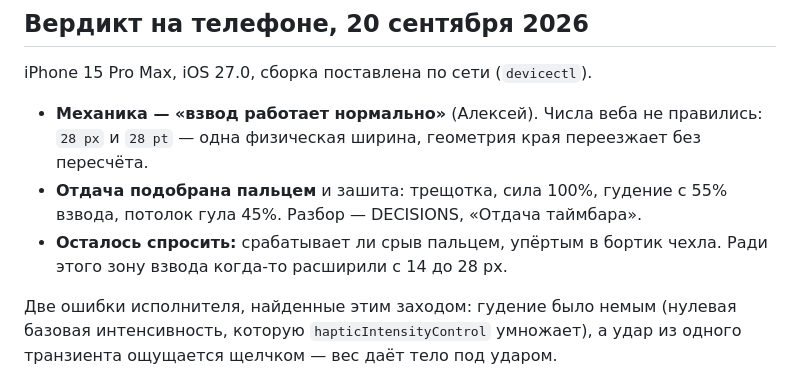
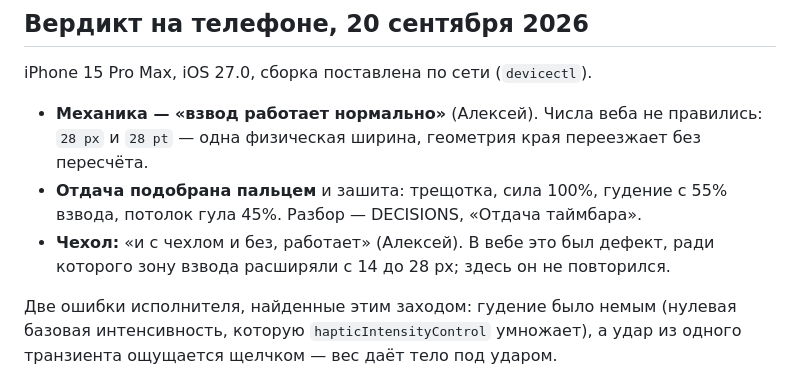
Before and after one commit to alexeynovopashin-lab/LightPlan, a Markdown page: Spikes/TimebarSpike/README.md, the part around the change. GitHub-like rendering.

Commit message:
README песочницы: чехол проверен, первый заход закрыт
Co-Authored-By: Claude Opus 5 <noreply@anthropic.com>

```diff
--- a/Spikes/TimebarSpike/README.md
+++ b/Spikes/TimebarSpike/README.md
@@ -28,8 +28,8 @@ iPhone 15 Pro Max, iOS 27.0, сборка поставлена по сети (`d
   переезжает без пересчёта.
 - **Отдача подобрана пальцем** и зашита: трещотка, сила 100%, гудение с 55%
   взвода, потолок гула 45%. Разбор — DECISIONS, «Отдача таймбара».
-- **Осталось спросить:** срабатывает ли срыв пальцем, упёртым в бортик чехла.
-  Ради этого зону взвода когда-то расширили с 14 до 28 px.
+- **Чехол:** «и с чехлом и без, работает» (Алексей). В вебе это был дефект,
+  ради которого зону взвода расширяли с 14 до 28 px; здесь он не повторился.
 
 Две ошибки исполнителя, найденные этим заходом: гудение было немым (нулевая
 базовая интенсивность, которую `hapticIntensityControl` умножает), а удар из
```
